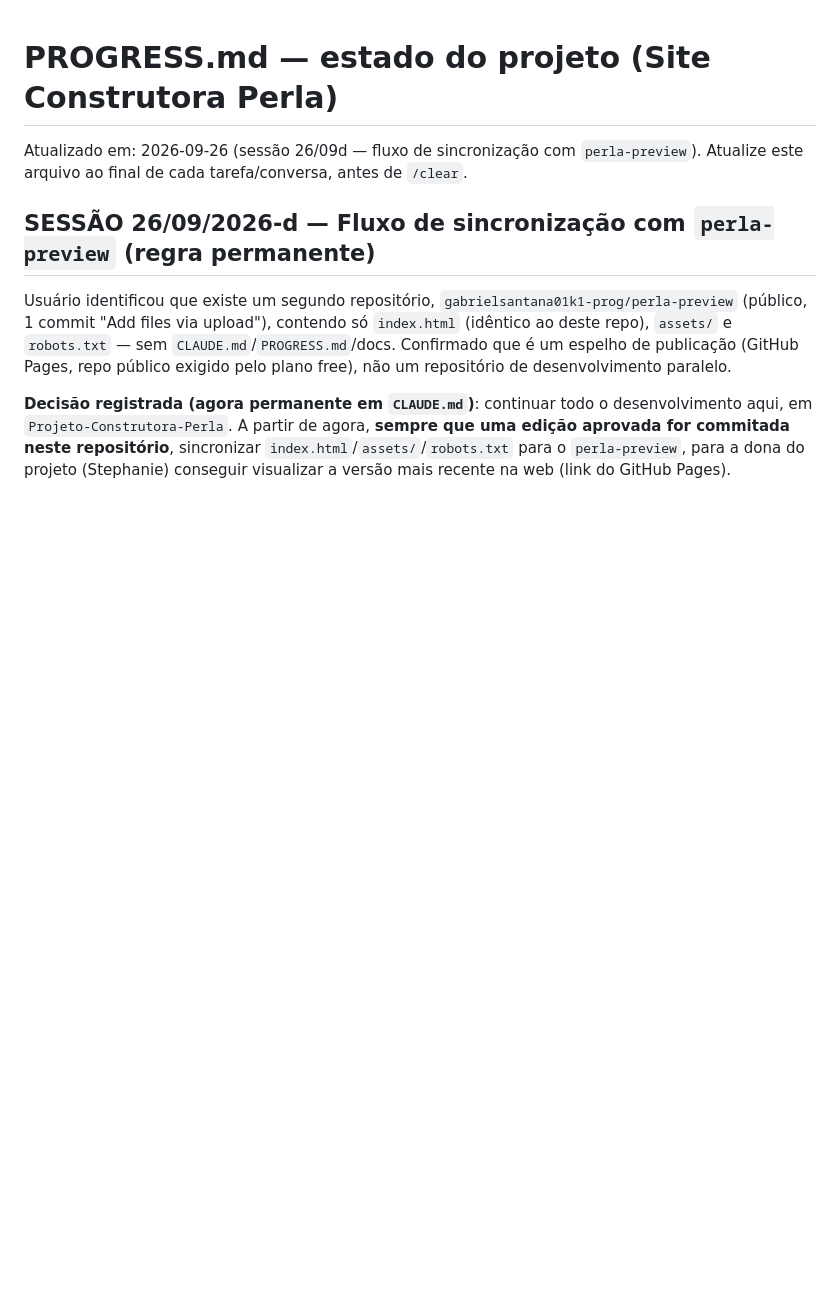
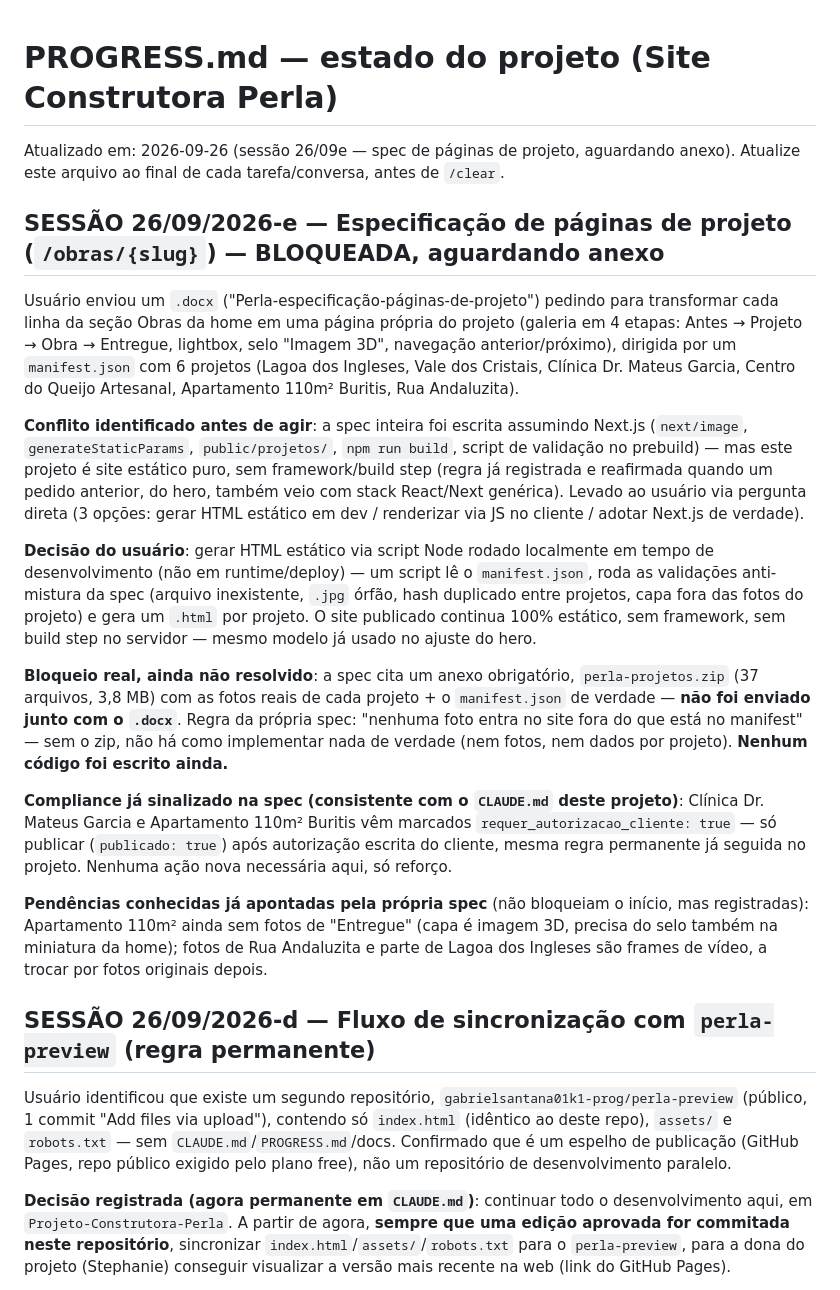
Before and after one commit to gabrielsantana01k1-prog/Projeto-Construtora-Perla, a Markdown page: PROGRESS.md, the part around the change. Rendered like a GitHub page; blank space fills up the shorter version.

Commit message:
Registra spec de páginas de projeto e decisão de arquitetura (bloqueada, falta anexo)
Documenta o pedido recebido (páginas /obras/{slug} via manifest.json),
o conflito Next.js vs. site estático já existente, a decisão do usuário
de gerar HTML estático em dev (sem introduzir framework/build step em
produção), e o bloqueio real: o anexo perla-projetos.zip (fotos +
manifest real) ainda não foi enviado. Nenhum código de implementação
foi escrito nesta sessão.

Co-Authored-By: Claude Sonnet 5 <noreply@anthropic.com>
Claude-Session: https://claude.ai/code/session_01L91pTnQUWU3H2nD1XuAYT2

```diff
--- a/PROGRESS.md
+++ b/PROGRESS.md
@@ -1,6 +1,20 @@
 # PROGRESS.md — estado do projeto (Site Construtora Perla)
 
-Atualizado em: 2026-09-26 (sessão 26/09d — fluxo de sincronização com `perla-preview`). Atualize este arquivo ao final de cada tarefa/conversa, antes de `/clear`.
+Atualizado em: 2026-09-26 (sessão 26/09e — spec de páginas de projeto, aguardando anexo). Atualize este arquivo ao final de cada tarefa/conversa, antes de `/clear`.
+
+## SESSÃO 26/09/2026-e — Especificação de páginas de projeto (`/obras/{slug}`) — BLOQUEADA, aguardando anexo
+
+Usuário enviou um `.docx` ("Perla-especificação-páginas-de-projeto") pedindo para transformar cada linha da seção Obras da home em uma página própria do projeto (galeria em 4 etapas: Antes → Projeto → Obra → Entregue, lightbox, selo "Imagem 3D", navegação anterior/próximo), dirigida por um `manifest.json` com 6 projetos (Lagoa dos Ingleses, Vale dos Cristais, Clínica Dr. Mateus Garcia, Centro do Queijo Artesanal, Apartamento 110m² Buritis, Rua Andaluzita).
+
+**Conflito identificado antes de agir**: a spec inteira foi escrita assumindo Next.js (`next/image`, `generateStaticParams`, `public/projetos/`, `npm run build`, script de validação no prebuild) — mas este projeto é site estático puro, sem framework/build step (regra já registrada e reafirmada quando um pedido anterior, do hero, também veio com stack React/Next genérica). Levado ao usuário via pergunta direta (3 opções: gerar HTML estático em dev / renderizar via JS no cliente / adotar Next.js de verdade).
+
+**Decisão do usuário**: gerar HTML estático via script Node rodado localmente em tempo de desenvolvimento (não em runtime/deploy) — um script lê o `manifest.json`, roda as validações anti-mistura da spec (arquivo inexistente, `.jpg` órfão, hash duplicado entre projetos, capa fora das fotos do projeto) e gera um `.html` por projeto. O site publicado continua 100% estático, sem framework, sem build step no servidor — mesmo modelo já usado no ajuste do hero.
+
+**Bloqueio real, ainda não resolvido**: a spec cita um anexo obrigatório, `perla-projetos.zip` (37 arquivos, 3,8 MB) com as fotos reais de cada projeto + o `manifest.json` de verdade — **não foi enviado junto com o `.docx`**. Regra da própria spec: "nenhuma foto entra no site fora do que está no manifest" — sem o zip, não há como implementar nada de verdade (nem fotos, nem dados por projeto). **Nenhum código foi escrito ainda.**
+
+**Compliance já sinalizado na spec (consistente com o `CLAUDE.md` deste projeto)**: Clínica Dr. Mateus Garcia e Apartamento 110m² Buritis vêm marcados `requer_autorizacao_cliente: true` — só publicar (`publicado: true`) após autorização escrita do cliente, mesma regra permanente já seguida no projeto. Nenhuma ação nova necessária aqui, só reforço.
+
+**Pendências conhecidas já apontadas pela própria spec** (não bloqueiam o início, mas registradas): Apartamento 110m² ainda sem fotos de "Entregue" (capa é imagem 3D, precisa do selo também na miniatura da home); fotos de Rua Andaluzita e parte de Lagoa dos Ingleses são frames de vídeo, a trocar por fotos originais depois.
 
 ## SESSÃO 26/09/2026-d — Fluxo de sincronização com `perla-preview` (regra permanente)
 
```
